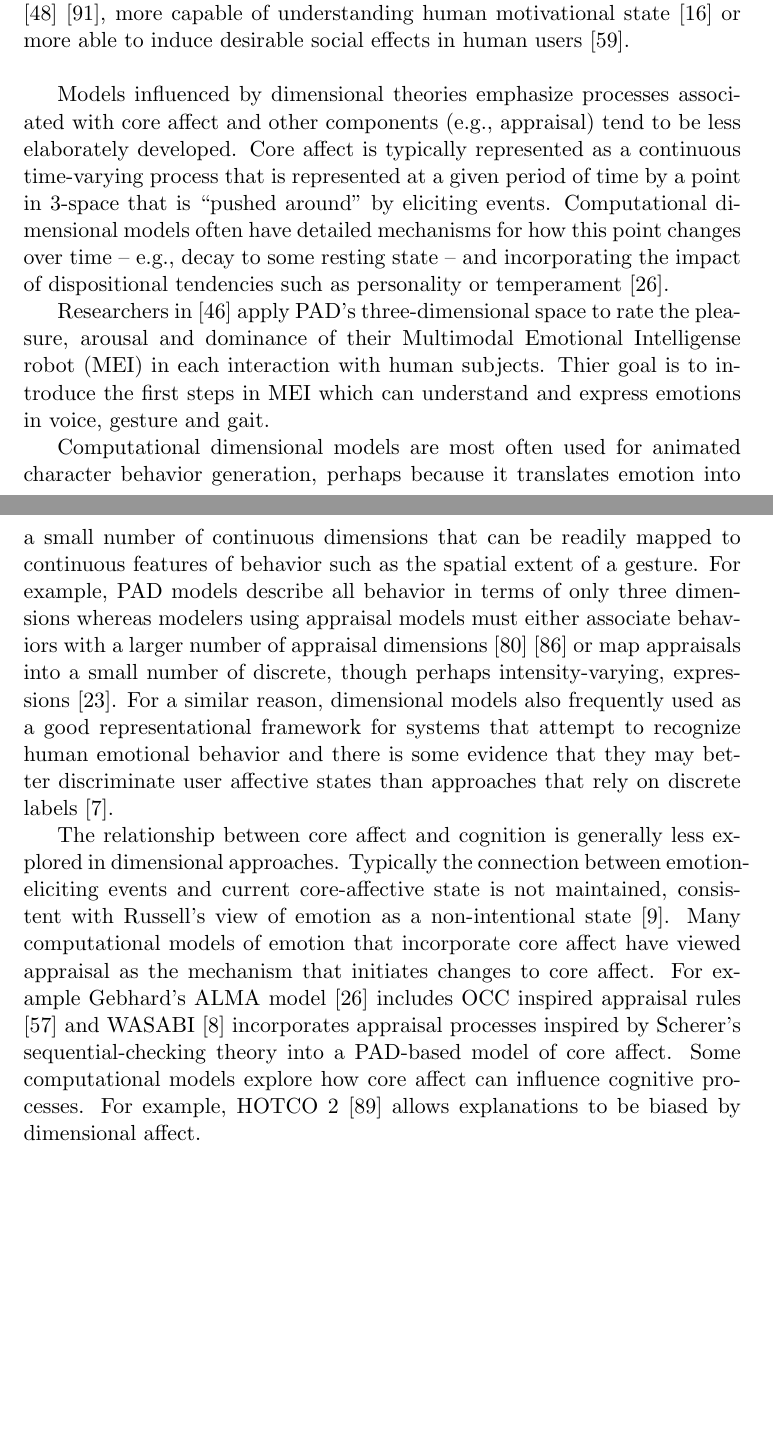
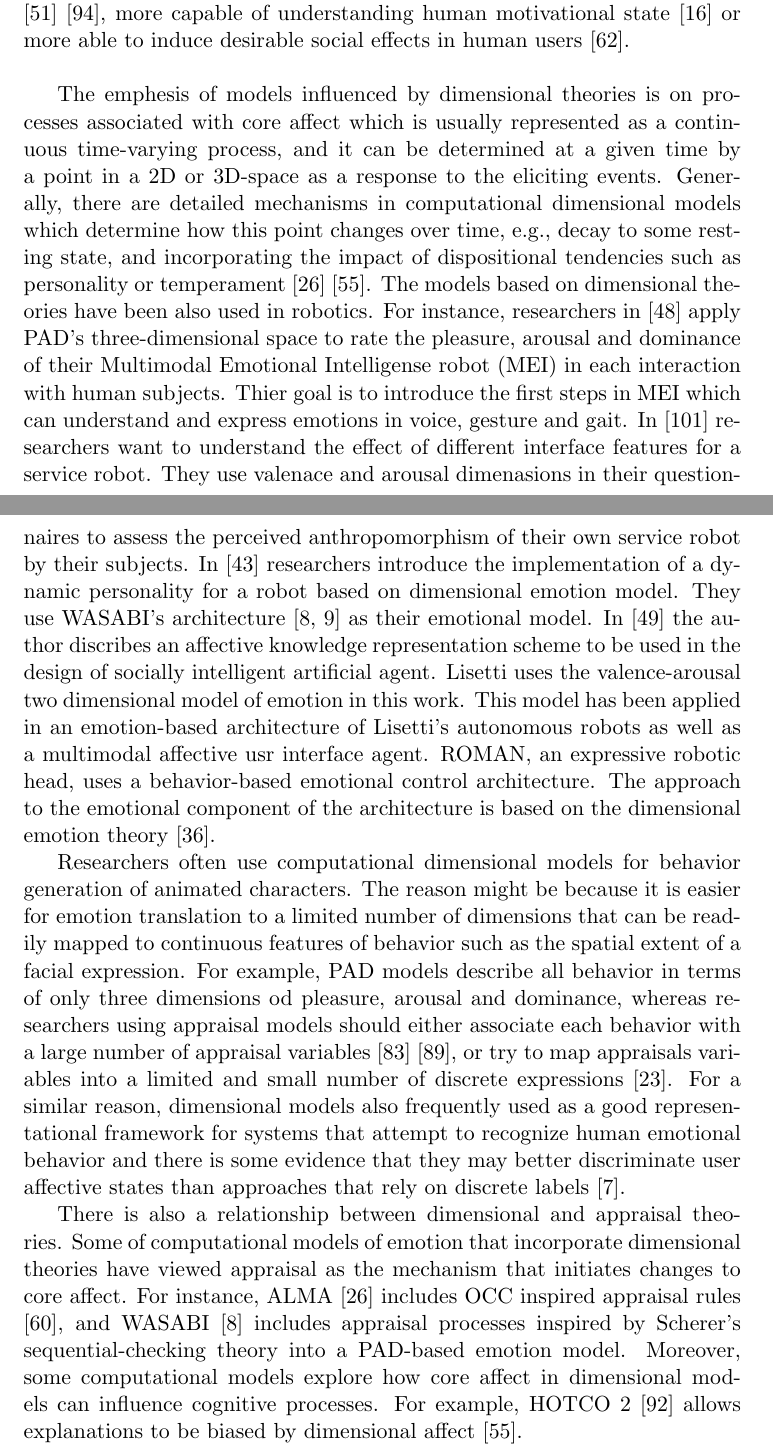
Before and after one commit to mshayganfar/CompExam2, a LaTeX problem sheet (exam-shayganfar-2.tex): two parts of pages 20 and 21 of 30 before the commit and two parts of pages 20 and 21 of 31 after it, joined at a grey line, cut so that both start at the same text, the shorter picture padded with empty space. Compiled offline with pdfLaTeX.

Commit message:
Finished first draft of the core affect applications.

```diff
--- a/exam-shayganfar-2.tex
+++ b/exam-shayganfar-2.tex
@@ -762,49 +762,62 @@ more capable of understanding human motivational state
 \cite{conati:evaluating-student-affect} or more able to induce desirable social
 effects in human users \cite{paiva:learning-feeling}.\\
 
-Models influenced by dimensional theories emphasize processes associated with
-core affect and other components (e.g., appraisal) tend to be less elaborately
-developed. Core affect is typically represented as a continuous time-varying
-process that is represented at a given period of time by a point in 3-space that
-is “pushed around” by eliciting events. Computational dimensional models often
-have detailed mechanisms for how this point changes over time -- e.g., decay to
-some resting state -- and incorporating the impact of dispositional tendencies
-such as personality or temperament \cite{gebhard:alma}.
+The emphesis of models influenced by dimensional theories is on processes
+associated with core affect which is usually represented as a continuous
+time-varying process, and it can be determined at a given time by a point in a
+2D or 3D-space as a response to the eliciting events. Generally, there are
+detailed mechanisms in computational dimensional models which determine how this
+point changes over time, e.g., decay to some resting state, and incorporating
+the impact of dispositional tendencies such as personality or temperament
+\cite{gebhard:alma} \cite{marsella:computational-models}. The models based on
+dimensional theories have been also used in robotics. For instance, researchers
+in \cite{lim:mei-motherese-ei} apply PAD's three-dimensional space to rate the
+pleasure, arousal and dominance of their Multimodal Emotional Intelligense robot
+(MEI) in each interaction with human subjects. Thier goal is to introduce the
+first steps in MEI which can understand and express emotions in voice, gesture
+and gait. In \cite{zhang:service-robot-dimensional} researchers want to
+understand the effect of different interface features for a service robot. They
+use valenace and arousal dimenasions in their questionnaires to assess the
+perceived anthropomorphism of their own service robot by their subjects. In
+\cite{klug:emotion-based-hri} researchers introduce the implementation of a
+dynamic personality for a robot based on dimensional emotion model. They use
+WASABI's architecture \cite{becker:wasabi,becker:wasabi-description} as their
+emotional model. In \cite{lisetti:affect-socially-intelligent} the author
+discribes an affective knowledge representation scheme to be used in the design
+of socially intelligent artificial agent. Lisetti uses the valence-arousal two
+dimensional model of emotion in this work. This model has been applied in an
+emotion-based architecture of Lisetti's autonomous robots as well as a
+multimodal affective usr interface agent. ROMAN, an expressive robotic head,
+uses a behavior-based emotional control architecture. The approach to the
+emotional component of the architecture is based on the dimensional emotion
+theory \cite{hirth:roman}.
 
-Researchers in \cite{lim:mei-motherese-ei} apply PAD's three-dimensional space
-to rate the pleasure, arousal and dominance of their Multimodal Emotional
-Intelligense robot (MEI) in each interaction with human subjects. Thier goal is
-to introduce the first steps in MEI which can understand and express emotions in
-voice, gesture and gait.
-
-Computational dimensional models are most often used for animated character
-behavior generation, perhaps because it translates emotion into a small number
-of continuous dimensions that can be readily mapped to continuous features of
-behavior such as the spatial extent of a gesture. For example, PAD models
-describe all behavior in terms of only three dimensions whereas modelers using
-appraisal models must either associate behaviors with a larger number of
-appraisal dimensions \cite{scherer:expression-appraisal}
-\cite{smith:computational-facial-expression} or map appraisals into a small
-number of discrete, though perhaps intensity-varying, expressions
+Researchers often use computational dimensional models for behavior generation
+of animated characters. The reason might be because it is easier for emotion
+translation to a limited number of dimensions that can be readily mapped to
+continuous features of behavior such as the spatial extent of a facial
+expression. For example, PAD models describe all behavior in terms of only three
+dimensions od pleasure, arousal and dominance, whereas researchers using
+appraisal models should either associate each behavior with a large number of
+appraisal variables \cite{scherer:expression-appraisal}
+\cite{smith:computational-facial-expression}, or try to map appraisals variables
+into a limited and small number of discrete expressions
 \cite{elliott:affective-reasoner}. For a similar reason, dimensional models also
 frequently used as a good representational framework for systems that attempt to
 recognize human emotional behavior and there is some evidence that they may
 better discriminate user affective states than approaches that rely on discrete
 labels \cite{barrett:emotions-natural}.
 
-The relationship between core affect and cognition is generally less explored in
-dimensional approaches. Typically the connection between emotion-eliciting
-events and current core-affective state is not maintained, consistent with
-Russell’s view of emotion as a non-intentional state
-\cite{becker:affect-primary-secondary}. Many computational models of emotion
-that incorporate core affect have viewed appraisal as the mechanism that
-initiates changes to core affect. For example Gebhard’s ALMA model
-\cite{gebhard:alma} includes OCC inspired appraisal rules \cite{occ:structure}
-and WASABI \cite{becker:wasabi} incorporates appraisal processes inspired by
-Scherer’s sequential-checking theory into a PAD-based model of core affect. Some
-computational models explore how core affect can influence cognitive processes.
-For example, HOTCO 2 \cite{thagard:emotional-coherence} allows explanations to
-be biased by dimensional affect.
+There is also a relationship between dimensional and appraisal theories. Some of
+computational models of emotion that incorporate dimensional theories have
+viewed appraisal as the mechanism that initiates changes to core affect. For
+instance, ALMA \cite{gebhard:alma} includes OCC inspired appraisal rules
+\cite{occ:structure}, and WASABI \cite{becker:wasabi} includes appraisal
+processes inspired by Scherer's sequential-checking theory into a PAD-based
+emotion model. Moreover, some computational models explore how core affect in
+dimensional models can influence cognitive processes. For example, HOTCO 2
+\cite{thagard:emotional-coherence} allows explanations to be biased by
+dimensional affect \cite{marsella:computational-models}.
 
 \section{Conclusion}
 \label{sec:conclusion}
```
Also changed, not shown: mshayganfar.bib (+42 -0 lines), exam-shayganfar-2.pdf, tmp/exam-shayganfar-2.bbl, 4 other files.
